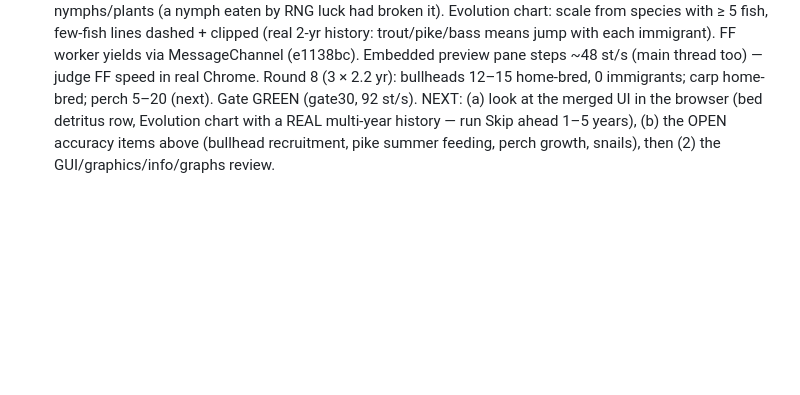
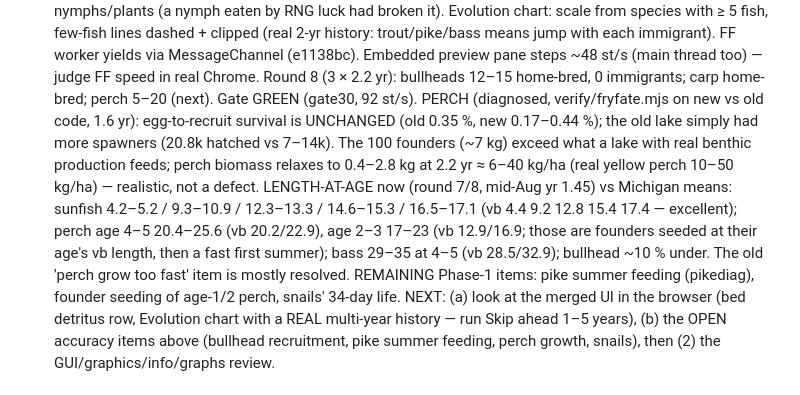
Before and after one commit to jamesccupps/Reef, a Markdown page: SESSION_STATE.md, the part around the change. Drawn GitHub-style; blank space fills up the shorter version.

Commit message:
SESSION_STATE: perch diagnosis (founder relaxation, not a defect) and length-at-age vs Michigan means
Co-Authored-By: Claude Opus 5.5 <noreply@anthropic.com>

```diff
--- a/SESSION_STATE.md
+++ b/SESSION_STATE.md
@@ -58,6 +58,14 @@ nymphs/plants (a nymph eaten by RNG luck had broken it). Evolution chart: scale
 lines dashed + clipped (real 2-yr history: trout/pike/bass means jump with each immigrant). FF worker yields via
 MessageChannel (e1138bc). Embedded preview pane steps ~48 st/s (main thread too) — judge FF speed in real Chrome.
 Round 8 (3 × 2.2 yr): bullheads 12–15 home-bred, 0 immigrants; carp home-bred; perch 5–20 (next). Gate GREEN (gate30, 92 st/s).
+PERCH (diagnosed, verify/fryfate.mjs on new vs old code, 1.6 yr): egg-to-recruit survival is UNCHANGED (old 0.35 %, new
+0.17–0.44 %); the old lake simply had more spawners (20.8k hatched vs 7–14k). The 100 founders (~7 kg) exceed what a lake
+with real benthic production feeds; perch biomass relaxes to 0.4–2.8 kg at 2.2 yr ≈ 6–40 kg/ha (real yellow perch
+10–50 kg/ha) — realistic, not a defect. LENGTH-AT-AGE now (round 7/8, mid-Aug yr 1.45) vs Michigan means: sunfish
+4.2–5.2 / 9.3–10.9 / 12.3–13.3 / 14.6–15.3 / 16.5–17.1 (vb 4.4 9.2 12.8 15.4 17.4 — excellent); perch age 4–5 20.4–25.6 (vb
+20.2/22.9), age 2–3 17–23 (vb 12.9/16.9; those are founders seeded at their age's vb length, then a fast first summer);
+bass 29–35 at 4–5 (vb 28.5/32.9); bullhead ~10 % under. The old 'perch grow too fast' item is mostly resolved.
+REMAINING Phase-1 items: pike summer feeding (pikediag), founder seeding of age-1/2 perch, snails' 34-day life.
 NEXT: (a) look at the merged UI in the browser (bed detritus row, Evolution chart with a REAL multi-year history — run
 Skip ahead 1–5 years), (b) the OPEN accuracy items above (bullhead recruitment, pike summer feeding, perch growth, snails),
 then (2) the GUI/graphics/info/graphs review.
```
